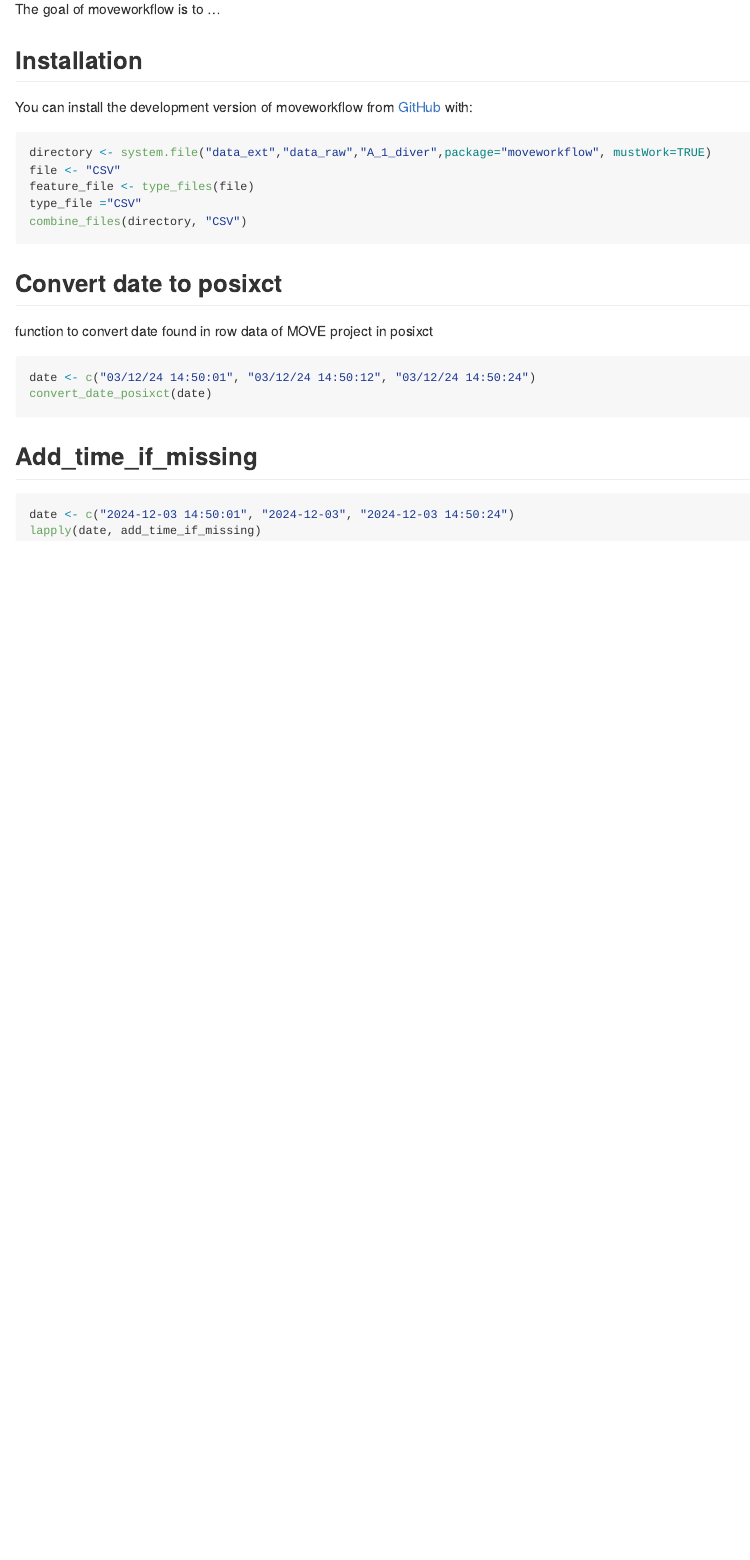
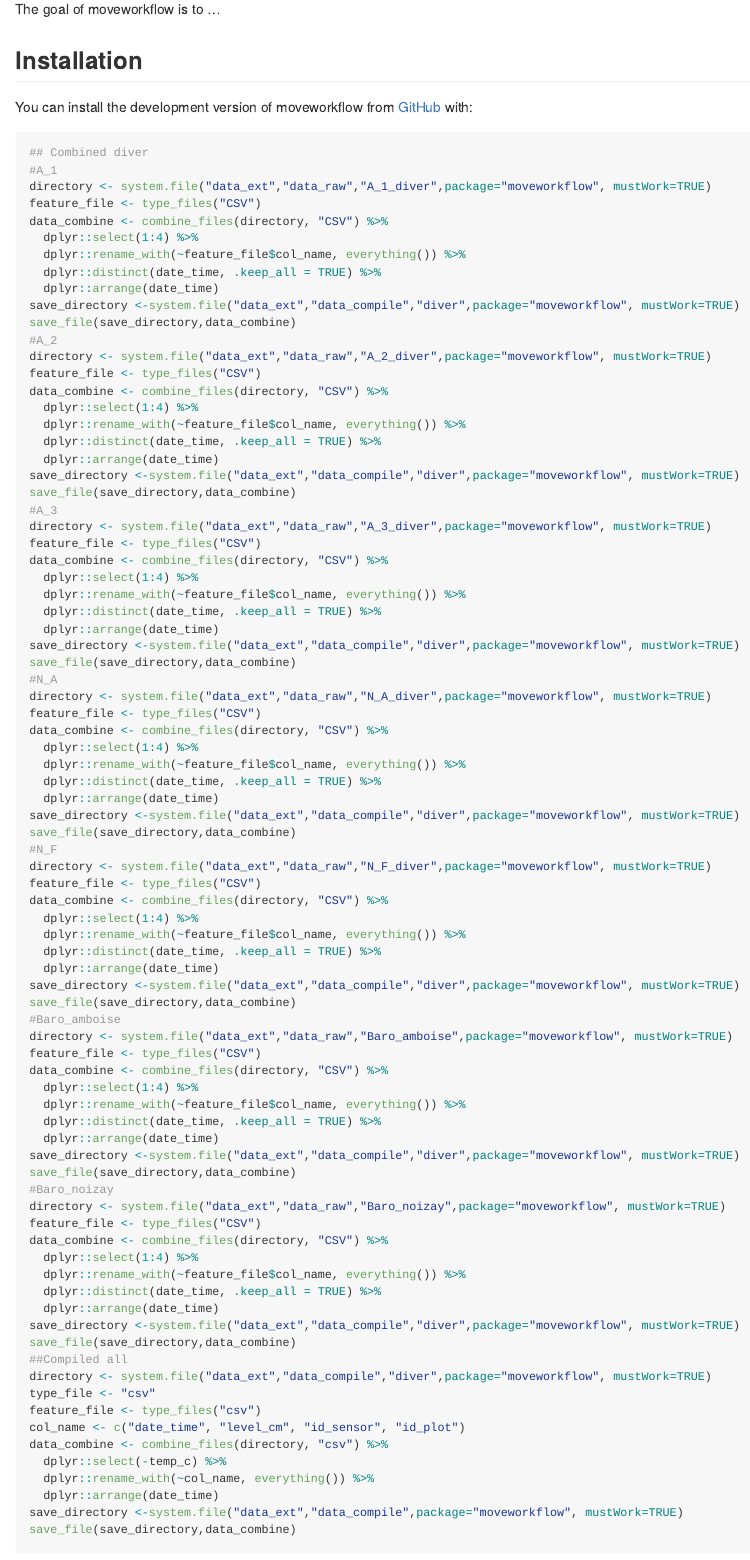
Before and after one commit to gehco-univ-tours/moveworkflow, an R Markdown document (README.Rmd): the page in a window 1100 px wide, from 110 px down. The pictures show the output file README.md that the author committed with the source, drawn offline in the style of GitHub.

Commit message:
Add idsensor and idplot to compile + compil all diver data

````diff
--- a/README.Rmd
+++ b/README.Rmd
@@ -24,17 +24,90 @@ The goal of moveworkflow is to ...
 
 You can install the development version of moveworkflow from [GitHub](https://github.com/) with:
 
+
 ``` {r eval= FALSE}
+## Combined diver
+#A_1
 directory <- system.file("data_ext","data_raw","A_1_diver",package="moveworkflow", mustWork=TRUE)
-file <- "CSV"
-feature_file <- type_files(file)
-type_file ="CSV"
-combine_files(directory, "CSV")
+feature_file <- type_files("CSV")
+data_combine <- combine_files(directory, "CSV") %>%
+  dplyr::select(1:4) %>%
+  dplyr::rename_with(~feature_file$col_name, everything()) %>%
+  dplyr::distinct(date_time, .keep_all = TRUE) %>%
+  dplyr::arrange(date_time)
+save_directory <-system.file("data_ext","data_compile","diver",package="moveworkflow", mustWork=TRUE)
+save_file(save_directory,data_combine)
+#A_2
+directory <- system.file("data_ext","data_raw","A_2_diver",package="moveworkflow", mustWork=TRUE)
+feature_file <- type_files("CSV")
+data_combine <- combine_files(directory, "CSV") %>%
+  dplyr::select(1:4) %>%
+  dplyr::rename_with(~feature_file$col_name, everything()) %>%
+  dplyr::distinct(date_time, .keep_all = TRUE) %>%
+  dplyr::arrange(date_time)
+save_directory <-system.file("data_ext","data_compile","diver",package="moveworkflow", mustWork=TRUE)
+save_file(save_directory,data_combine)
+#A_3
+directory <- system.file("data_ext","data_raw","A_3_diver",package="moveworkflow", mustWork=TRUE)
+feature_file <- type_files("CSV")
+data_combine <- combine_files(directory, "CSV") %>%
+  dplyr::select(1:4) %>%
+  dplyr::rename_with(~feature_file$col_name, everything()) %>%
+  dplyr::distinct(date_time, .keep_all = TRUE) %>%
+  dplyr::arrange(date_time)
+save_directory <-system.file("data_ext","data_compile","diver",package="moveworkflow", mustWork=TRUE)
+save_file(save_directory,data_combine)
+#N_A
+directory <- system.file("data_ext","data_raw","N_A_diver",package="moveworkflow", mustWork=TRUE)
+feature_file <- type_files("CSV")
+data_combine <- combine_files(directory, "CSV") %>%
+  dplyr::select(1:4) %>%
+  dplyr::rename_with(~feature_file$col_name, everything()) %>%
+  dplyr::distinct(date_time, .keep_all = TRUE) %>%
+  dplyr::arrange(date_time)
+save_directory <-system.file("data_ext","data_compile","diver",package="moveworkflow", mustWork=TRUE)
+save_file(save_directory,data_combine)
+#N_F
+directory <- system.file("data_ext","data_raw","N_F_diver",package="moveworkflow", mustWork=TRUE)
+feature_file <- type_files("CSV")
+data_combine <- combine_files(directory, "CSV") %>%
+  dplyr::select(1:4) %>%
+  dplyr::rename_with(~feature_file$col_name, everything()) %>%
+  dplyr::distinct(date_time, .keep_all = TRUE) %>%
+  dplyr::arrange(date_time)
+save_directory <-system.file("data_ext","data_compile","diver",package="moveworkflow", mustWork=TRUE)
+save_file(save_directory,data_combine)
+#Baro_amboise
+directory <- system.file("data_ext","data_raw","Baro_amboise",package="moveworkflow", mustWork=TRUE)
+feature_file <- type_files("CSV")
+data_combine <- combine_files(directory, "CSV") %>%
+  dplyr::select(1:4) %>%
+  dplyr::rename_with(~feature_file$col_name, everything()) %>%
+  dplyr::distinct(date_time, .keep_all = TRUE) %>%
+  dplyr::arrange(date_time)
+save_directory <-system.file("data_ext","data_compile","diver",package="moveworkflow", mustWork=TRUE)
+save_file(save_directory,data_combine)
+#Baro_noizay
+directory <- system.file("data_ext","data_raw","Baro_noizay",package="moveworkflow", mustWork=TRUE)
+feature_file <- type_files("CSV")
+data_combine <- combine_files(directory, "CSV") %>%
+  dplyr::select(1:4) %>%
+  dplyr::rename_with(~feature_file$col_name, everything()) %>%
+  dplyr::distinct(date_time, .keep_all = TRUE) %>%
+  dplyr::arrange(date_time)
+save_directory <-system.file("data_ext","data_compile","diver",package="moveworkflow", mustWork=TRUE)
+save_file(save_directory,data_combine)
+##Compiled all
+directory <- system.file("data_ext","data_compile","diver",package="moveworkflow", mustWork=TRUE)
+type_file <- "csv"
+feature_file <- type_files("csv")
+col_name <- c("date_time", "level_cm", "id_sensor", "id_plot")
+data_combine <- combine_files(directory, "csv") %>%
+  dplyr::select(-temp_c) %>%
+  dplyr::rename_with(~col_name, everything()) %>%
+  dplyr::arrange(date_time)
+save_directory <-system.file("data_ext","data_compile",package="moveworkflow", mustWork=TRUE)
+save_file(save_directory,data_combine)
 ```
 
-## Convert date to posixct
-function to convert date found in row data of MOVE project in posixct
-
 ``` {r eval= FALSE}
-date <- c("03/12/24 14:50:01", "03/12/24 14:50:12", "03/12/24 14:50:24")
-convert_date_posixct(date)
@@ -44,5 +136,0 @@ convert_date_posixct(date)
-## Add_time_if_missing
-``` {r eval= FALSE}
-date <- c("2024-12-03 14:50:01", "2024-12-03", "2024-12-03 14:50:24")
-lapply(date, add_time_if_missing)
-```
````
Also changed, not shown: R/combine_files.R (+6 -8 lines), R/convert_date_posixct.R (+2 -0 lines), R/save_file.R (added, +13 -0 lines), R/type_file.R (+11 -2 lines), README.md, README.Rmd (24 more changed lines), 2 other files.
